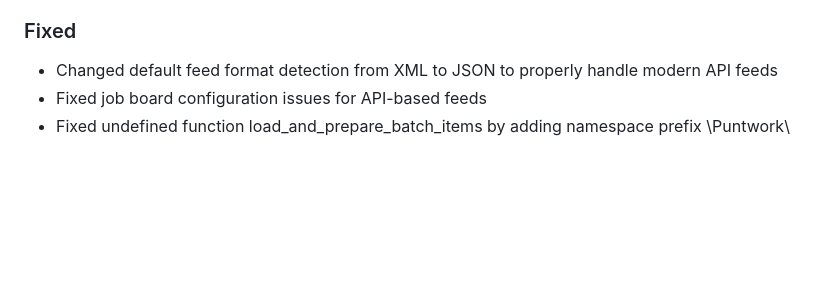
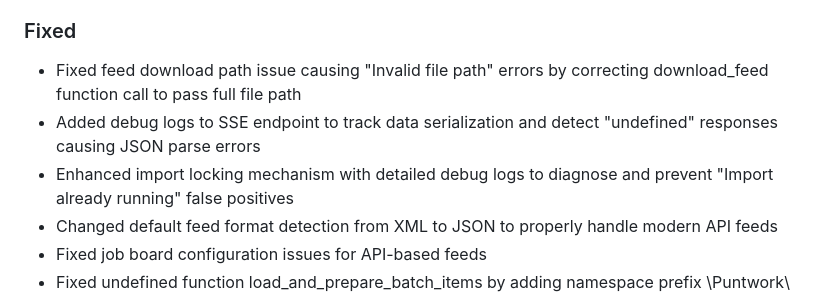
Before and after one commit to DGC-GH/puntWork, a Markdown page: CHANGELOG.md, the part around the change. GitHub-like rendering; blank space fills up the shorter version.

Commit message:
Update CHANGELOG.md with import functionality fixes

```diff
--- a/CHANGELOG.md
+++ b/CHANGELOG.md
@@ -14,6 +14,9 @@ and this project adheres to [Semantic Versioning](https://semver.org/spec/v2.0.0
 - Protocol update: Always check debug.log for new errors before running tests
 
 ### Fixed
+- Fixed feed download path issue causing "Invalid file path" errors by correcting download_feed function call to pass full file path
+- Added debug logs to SSE endpoint to track data serialization and detect "undefined" responses causing JSON parse errors
+- Enhanced import locking mechanism with detailed debug logs to diagnose and prevent "Import already running" false positives
 - Changed default feed format detection from XML to JSON to properly handle modern API feeds
 - Fixed job board configuration issues for API-based feeds
 - Fixed undefined function load_and_prepare_batch_items by adding namespace prefix \Puntwork\
```
